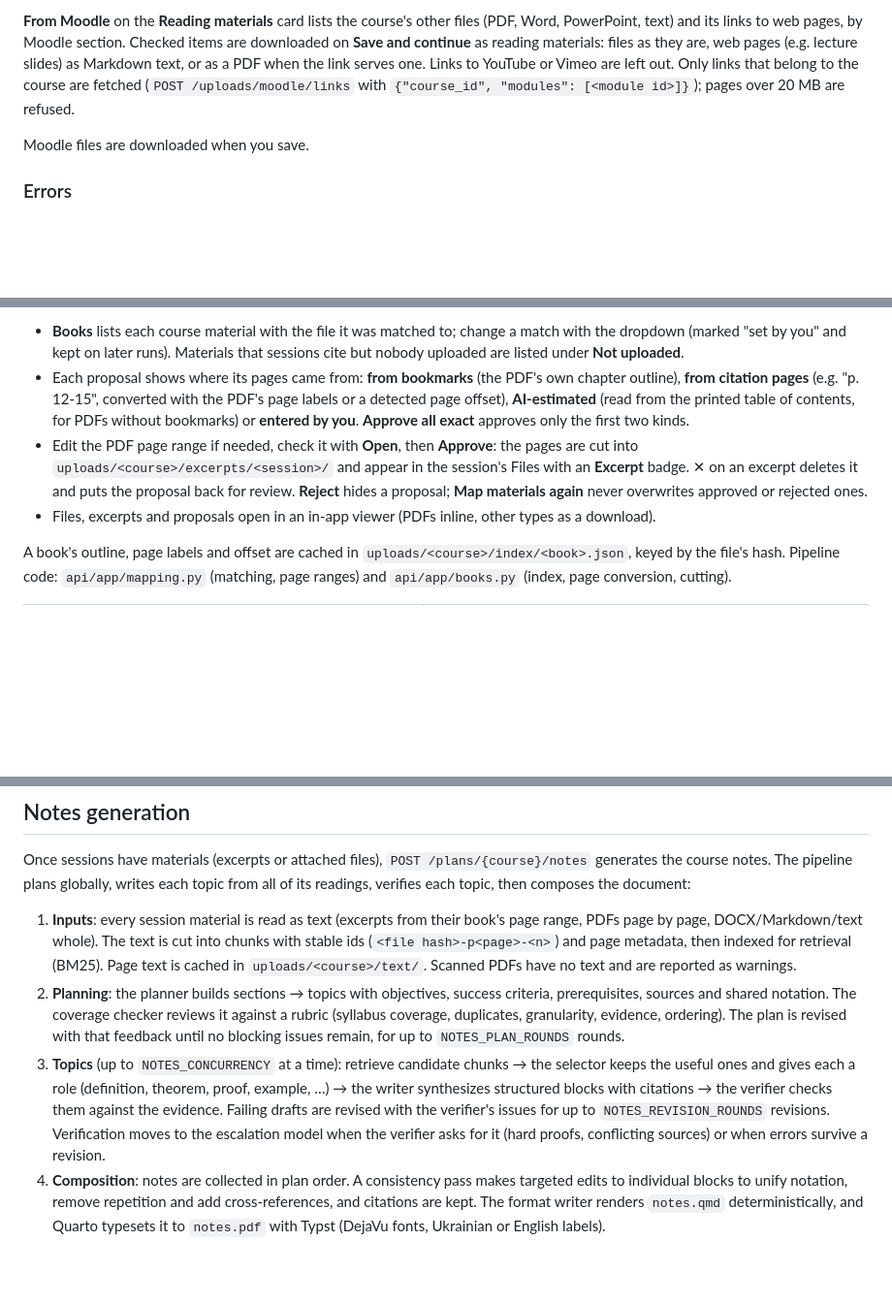
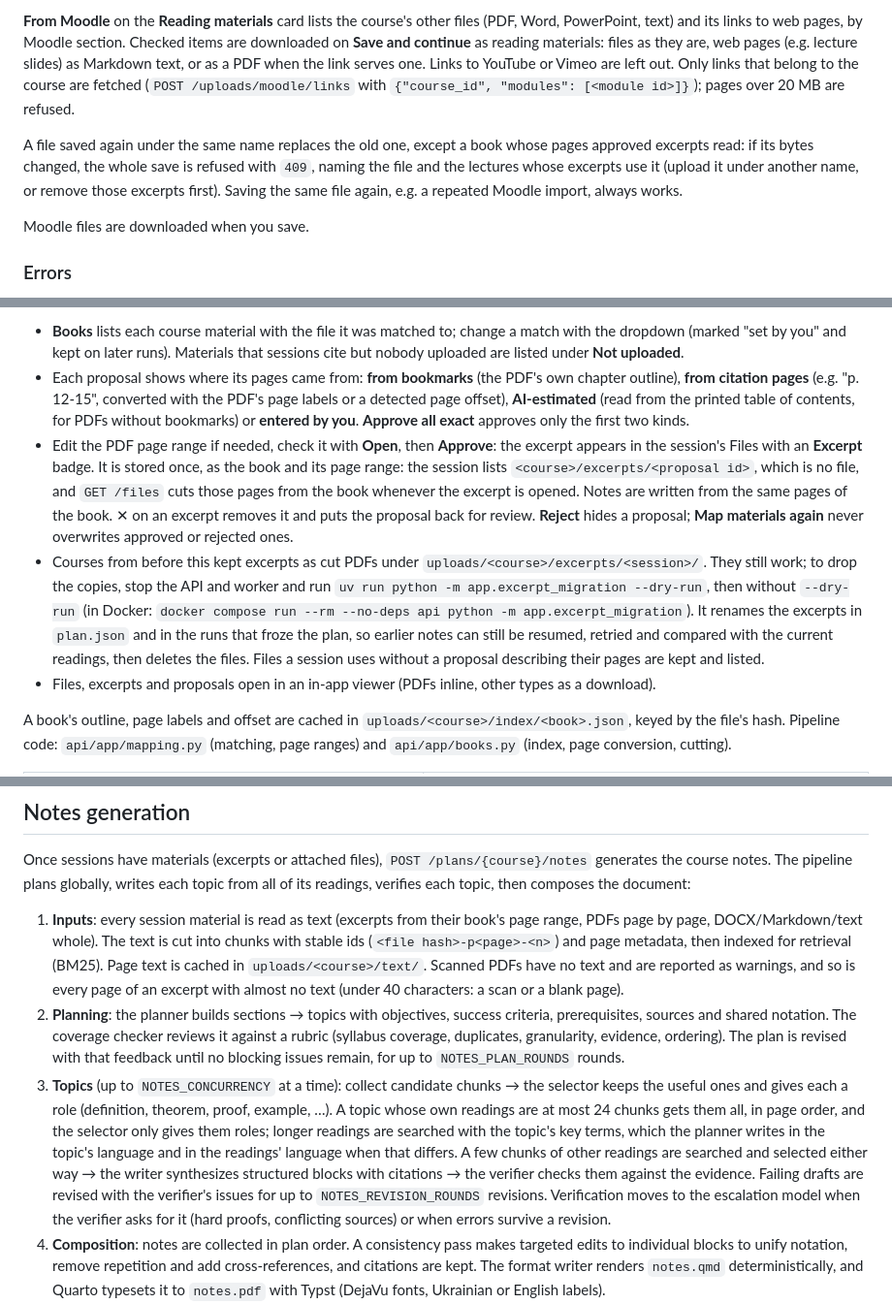
Before and after one commit to 1butenko/kse-ai-notes-taker, a Markdown page: README.md, 3 parts joined by grey strips. Shown at 97% size. GitHub-like rendering; blank space fills up the shorter version.

Commit message:
docs: excerpts, evidence and upload guard in the README
Co-Authored-By: Claude Opus 5.5 <noreply@anthropic.com>
Claude-Session: https://claude.ai/code/session_019xToPun3Tt3EKNz5hYcqur

```diff
--- a/README.md
+++ b/README.md
@@ -101,6 +101,8 @@ The **Syllabus** card is then filled with every Moodle file whose activity name
 
 **From Moodle** on the **Reading materials** card lists the course's other files (PDF, Word, PowerPoint, text) and its links to web pages, by Moodle section. Checked items are downloaded on **Save and continue** as reading materials: files as they are, web pages (e.g. lecture slides) as Markdown text, or as a PDF when the link serves one. Links to YouTube or Vimeo are left out. Only links that belong to the course are fetched (`POST /uploads/moodle/links` with `{"course_id", "modules": [<module id>]}`); pages over 20 MB are refused.
 
+A file saved again under the same name replaces the old one, except a book whose pages approved excerpts read: if its bytes changed, the whole save is refused with `409`, naming the file and the lectures whose excerpts use it (upload it under another name, or remove those excerpts first). Saving the same file again, e.g. a repeated Moodle import, always works.
+
 Moodle files are downloaded when you save.
 
 ### Errors
@@ -187,7 +189,8 @@ Upload the course books as PDF reading materials, then press **Map materials** o
 
 - **Books** lists each course material with the file it was matched to; change a match with the dropdown (marked "set by you" and kept on later runs). Materials that sessions cite but nobody uploaded are listed under **Not uploaded**.
 - Each proposal shows where its pages came from: **from bookmarks** (the PDF's own chapter outline), **from citation pages** (e.g. "p. 12-15", converted with the PDF's page labels or a detected page offset), **AI-estimated** (read from the printed table of contents, for PDFs without bookmarks) or **entered by you**. **Approve all exact** approves only the first two kinds.
-- Edit the PDF page range if needed, check it with **Open**, then **Approve**: the pages are cut into `uploads/<course>/excerpts/<session>/` and appear in the session's Files with an **Excerpt** badge. ✕ on an excerpt deletes it and puts the proposal back for review. **Reject** hides a proposal; **Map materials again** never overwrites approved or rejected ones.
+- Edit the PDF page range if needed, check it with **Open**, then **Approve**: the excerpt appears in the session's Files with an **Excerpt** badge. It is stored once, as the book and its page range: the session lists `<course>/excerpts/<proposal id>`, which is no file, and `GET /files` cuts those pages from the book whenever the excerpt is opened. Notes are written from the same pages of the book. ✕ on an excerpt removes it and puts the proposal back for review. **Reject** hides a proposal; **Map materials again** never overwrites approved or rejected ones.
+- Courses from before this kept excerpts as cut PDFs under `uploads/<course>/excerpts/<session>/`. They still work; to drop the copies, stop the API and worker and run `uv run python -m app.excerpt_migration --dry-run`, then without `--dry-run` (in Docker: `docker compose run --rm --no-deps api python -m app.excerpt_migration`). It renames the excerpts in `plan.json` and in the runs that froze the plan, so earlier notes can still be resumed, retried and compared with the current readings, then deletes the files. Files a session uses without a proposal describing their pages are kept and listed.
 - Files, excerpts and proposals open in an in-app viewer (PDFs inline, other types as a download).
 
 A book's outline, page labels and offset are cached in `uploads/<course>/index/<book>.json`, keyed by the file's hash. Pipeline code: `api/app/mapping.py` (matching, page ranges) and `api/app/books.py` (index, page conversion, cutting).
@@ -205,9 +208,9 @@ A book's outline, page labels and offset are cached in `uploads/<course>/index/<
 
 Once sessions have materials (excerpts or attached files), `POST /plans/{course}/notes` generates the course notes. The pipeline plans globally, writes each topic from all of its readings, verifies each topic, then composes the document:
 
-1. **Inputs**: every session material is read as text (excerpts from their book's page range, PDFs page by page, DOCX/Markdown/text whole). The text is cut into chunks with stable ids (`<file hash>-p<page>-<n>`) and page metadata, then indexed for retrieval (BM25). Page text is cached in `uploads/<course>/text/`. Scanned PDFs have no text and are reported as warnings.
+1. **Inputs**: every session material is read as text (excerpts from their book's page range, PDFs page by page, DOCX/Markdown/text whole). The text is cut into chunks with stable ids (`<file hash>-p<page>-<n>`) and page metadata, then indexed for retrieval (BM25). Page text is cached in `uploads/<course>/text/`. Scanned PDFs have no text and are reported as warnings, and so is every page of an excerpt with almost no text (under 40 characters: a scan or a blank page).
 2. **Planning**: the planner builds sections → topics with objectives, success criteria, prerequisites, sources and shared notation. The coverage checker reviews it against a rubric (syllabus coverage, duplicates, granularity, evidence, ordering). The plan is revised with that feedback until no blocking issues remain, for up to `NOTES_PLAN_ROUNDS` rounds.
-3. **Topics** (up to `NOTES_CONCURRENCY` at a time): retrieve candidate chunks → the selector keeps the useful ones and gives each a role (definition, theorem, proof, example, …) → the writer synthesizes structured blocks with citations → the verifier checks them against the evidence. Failing drafts are revised with the verifier's issues for up to `NOTES_REVISION_ROUNDS` revisions. Verification moves to the escalation model when the verifier asks for it (hard proofs, conflicting sources) or when errors survive a revision.
+3. **Topics** (up to `NOTES_CONCURRENCY` at a time): collect candidate chunks → the selector keeps the useful ones and gives each a role (definition, theorem, proof, example, …). A topic whose own readings are at most 24 chunks gets them all, in page order, and the selector only gives them roles; longer readings are searched with the topic's key terms, which the planner writes in the topic's language and in the readings' language when that differs. A few chunks of other readings are searched and selected either way → the writer synthesizes structured blocks with citations → the verifier checks them against the evidence. Failing drafts are revised with the verifier's issues for up to `NOTES_REVISION_ROUNDS` revisions. Verification moves to the escalation model when the verifier asks for it (hard proofs, conflicting sources) or when errors survive a revision.
 4. **Composition**: notes are collected in plan order. A consistency pass makes targeted edits to individual blocks to unify notation, remove repetition and add cross-references, and citations are kept. The format writer renders `notes.qmd` deterministically, and Quarto typesets it to `notes.pdf` with Typst (DejaVu fonts, Ukrainian or English labels).
 5. **Topic PDFs**: every written topic (verified or unresolved) is also typeset on its own as `topics/<id>/note.pdf`: the topic title, its section and course as subtitle, its blocks and only the sources it cites, numbered from 1. Up to 4 render at a time; a topic that fails to render is a warning, not a failed run.
 
```
